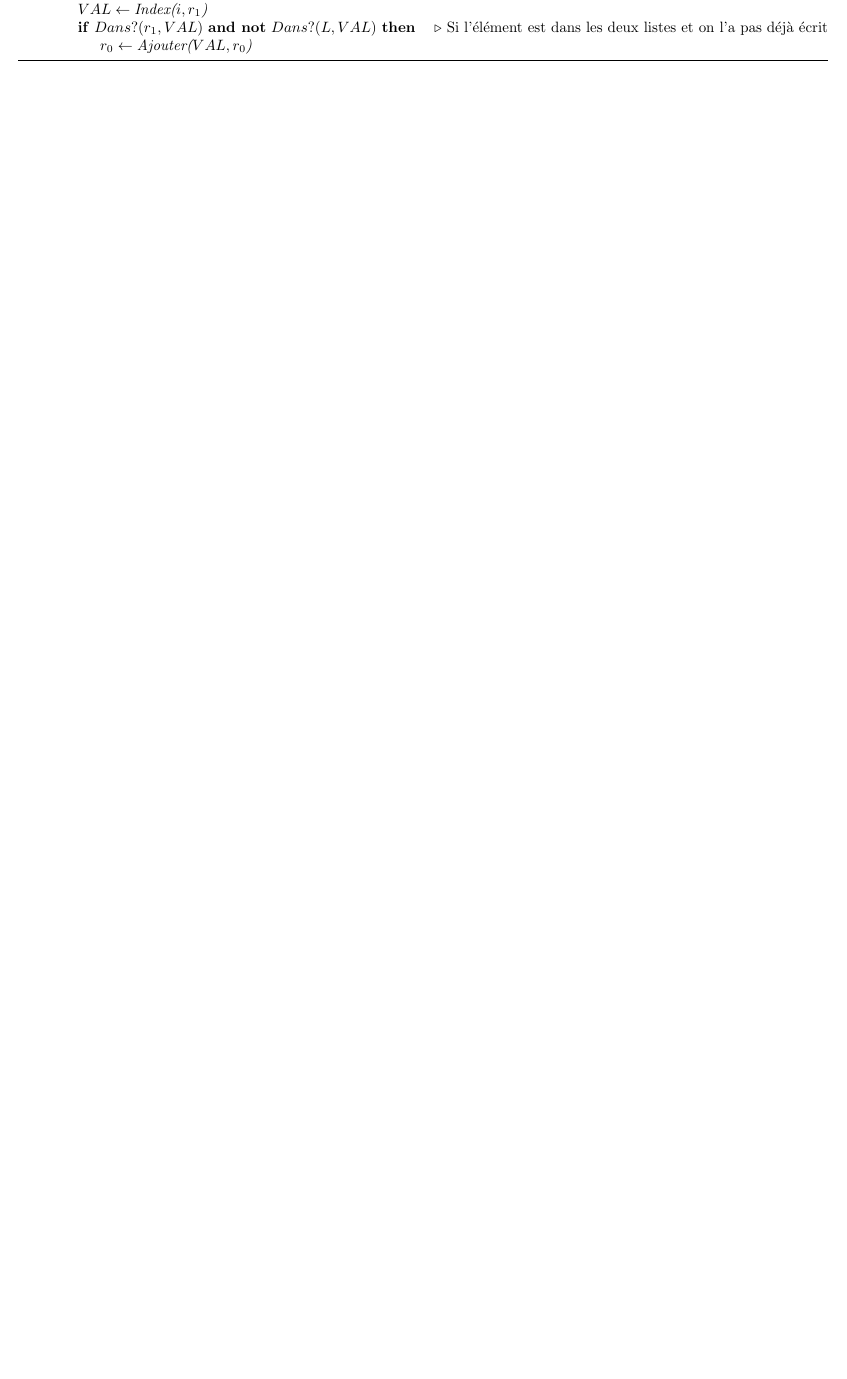
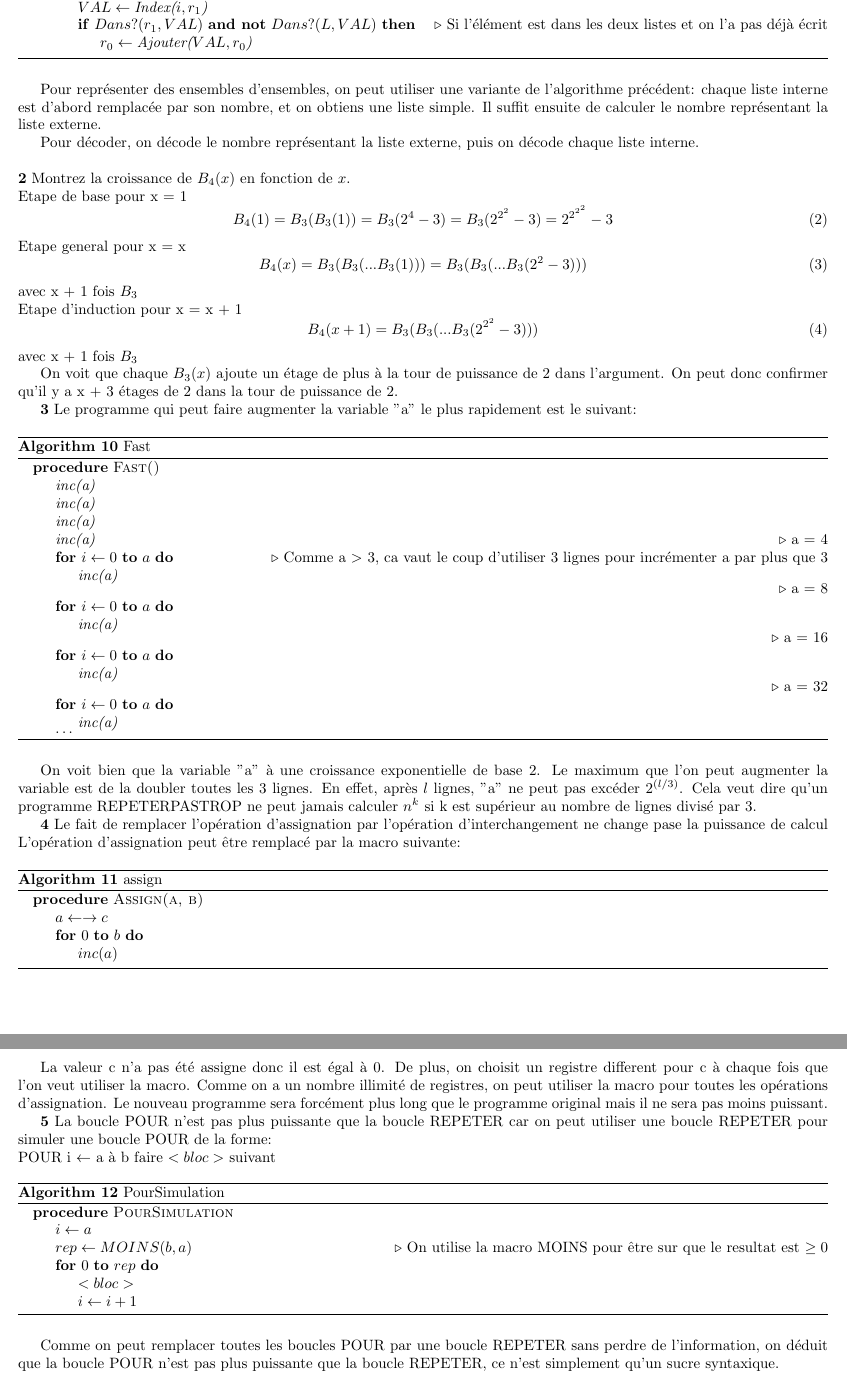
Before and after one commit to 3nabla3/2105-devoir1, a LaTeX document (devoir1.tex): part of page 2 of 2 before the commit and two parts of pages 3 and 4 of 4 after it, the two joined at a grey line, cut so that both start at the same text, the shorter picture padded with empty space. Compiled offline with pdfLaTeX.

Commit message:
final code

```diff
--- a/devoir1.tex
+++ b/devoir1.tex
@@ -16,7 +16,7 @@
 
 \title{Introduction à l'informatique théorique -- 2005 devoir 11}
 \author{Alban Guyon}
-\date{May 24, 2022}
+\date{May 23, 2022}
 
 \begin{document}
     \maketitle
@@ -187,4 +190,107 @@
         \end{algorithmic}
     \end{algorithm}
 
+    Pour représenter des ensembles d'ensembles, on peut utiliser une variante de l'algorithme précédent:
+    chaque liste interne est d'abord remplacée par son nombre, et on obtiens une liste simple.
+    Il suffit ensuite de calculer le nombre représentant la liste externe.
+
+    Pour décoder, on décode le nombre représentant la liste externe, puis on décode chaque liste interne.
+    \newline \newline
+    \textbf{2}
+    Montrez la croissance de $B_4(x)$ en fonction de $x$.
+    \newline
+    Etape de base pour x = 1
+    \begin{equation}
+        B_4(1) = B_3(B_3(1)) = B_3(2^4-3) = B_3(2^{2^2}-3) = 2^{2^{2^2}} - 3
+    \end{equation}
+    Etape general pour x = x
+    \begin{equation}
+        B_4(x) = B_3(B_3 ( ... B_3(1))) = B_3(B_3 ( ... B_3(2^2 - 3)))
+    \end{equation}
+    avec x + 1 fois $B_3$ \newline
+    Etape d'induction pour x = x + 1
+    \begin{equation}
+        B_4(x+1) = B_3(B_3 ( ... B_3 (2^{2^2} - 3)))
+    \end{equation}
+    avec x + 1 fois $B_3$
+
+    On voit que chaque $B_3(x)$ ajoute un étage de plus à la tour de puissance de 2 dans l'argument.
+    On peut donc confirmer qu'il y a x + 3 étages de 2 dans la tour de puissance de 2.
+
+    \textbf{3}
+    Le programme qui peut faire augmenter la variable "a" le plus rapidement est le suivant:
+    \begin{algorithm}[H]
+        \caption{Fast}\label{Fast}
+        \begin{algorithmic}
+        \Procedure{Fast()}{}
+        \State $\textit{inc(a)}$
+        \State $\textit{inc(a)}$
+        \State $\textit{inc(a)}$
+        \State $\textit{inc(a)}$ \Comment{a = 4}
+        \For {$i \gets 0$ \textbf{to} $a$}\Comment{Comme a $>$ 3, ca vaut le coup d'utiliser 3 lignes pour incrémenter a par plus que 3}
+            \State $\textit{inc(a)}$
+        \EndFor\Comment{a = 8}
+        \For {$i \gets 0$ \textbf{to} $a$}
+            \State $\textit{inc(a)}$
+        \EndFor\Comment{a = 16}
+        \For {$i \gets 0$ \textbf{to} $a$}
+            \State $\textit{inc(a)}$
+        \EndFor\Comment{a = 32}
+        \For {$i \gets 0$ \textbf{to} $a$}
+            \State $\textit{inc(a)}$
+        \EndFor
+        \dots
+        \EndProcedure
+        \end{algorithmic}
+    \end{algorithm}
+
+    On voit bien que la variable "a" à une croissance exponentielle de base 2.
+    Le maximum que l'on peut augmenter la variable est de la doubler toutes les 3 lignes.
+    En effet, après $l$ lignes, "a" ne peut pas excéder $2^{(l / 3)}$.
+    Cela veut dire qu'un programme REPETERPASTROP ne peut jamais calculer $n^k$ si k est supérieur au
+    nombre de lignes divisé par 3.
+
+    \textbf{4}
+    Le fait de remplacer l'opération d'assignation par l'opération  d'interchangement ne change pase la puissance de calcul
+    L'opération d'assignation peut être remplacé par la macro suivante:
+
+    \begin{algorithm}[H]
+        \caption{assign}\label{assign}
+        \begin{algorithmic}
+        \Procedure{Assign(a, b)}{}
+        \State $\textit{$a$} \leftarrow \rightarrow \textit{$c$}$
+        \For {$0$ \textbf{to} $b$}
+            \State $inc(a)$
+        \EndFor
+        \EndProcedure
+        \end{algorithmic}
+    \end{algorithm}
+
+    La valeur c n'a pas été assigne donc il est égal à 0.
+    De plus, on choisit un registre different pour c à chaque fois que l'on veut utiliser la macro.
+    Comme on a un nombre illimité de registres, on peut utiliser la macro pour toutes les opérations d'assignation.
+    Le nouveau programme sera forcément plus long que le programme original mais il ne sera pas moins puissant.
+
+    \textbf{5}
+    La boucle POUR n'est pas plus puissante que la boucle REPETER car on peut utiliser une boucle REPETER pour
+    simuler une boucle POUR de la forme:\newline
+    POUR i $\leftarrow$ a à b faire $<bloc>$ suivant
+
+    \begin{algorithm}[H]
+        \caption{PourSimulation}\label{PourSimulation}
+        \begin{algorithmic}
+        \Procedure{PourSimulation}{}
+        \State $\textit{$i$} \gets a$
+        \State $\textit{$rep$} \gets MOINS(b, a)$\Comment{On utilise la macro MOINS pour être sur que le resultat est $\geq 0$}
+        \For {$0$ \textbf{to} $rep$}
+            \State $<bloc>$
+            \State $\textit{$i$} \gets i + 1$
+        \EndFor
+        \EndProcedure
+        \end{algorithmic}
+    \end{algorithm}
+
+    Comme on peut remplacer toutes les boucles POUR par une boucle REPETER sans perdre de l'information,
+    on déduit que la boucle POUR n'est pas plus puissante que la boucle REPETER, ce n'est simplement qu'un sucre syntaxique.
+
 \end{document} % This is the end of the document
```
Also changed, not shown: devoir1.pdf, devoir1.tex (27 more changed lines). Lines whose indentation alone changed are shown as unchanged.
